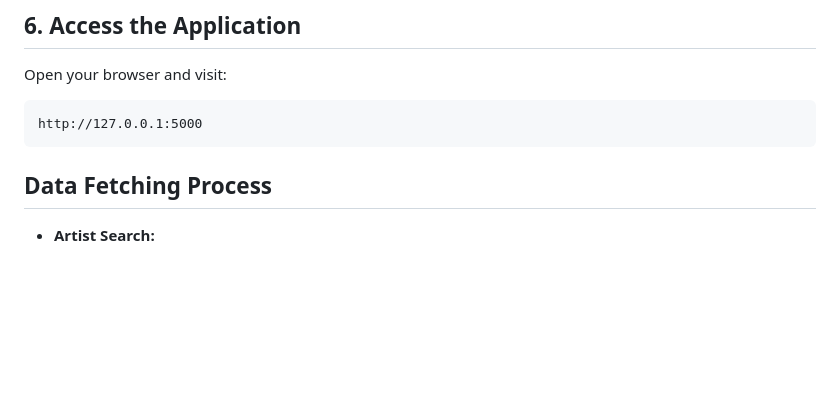
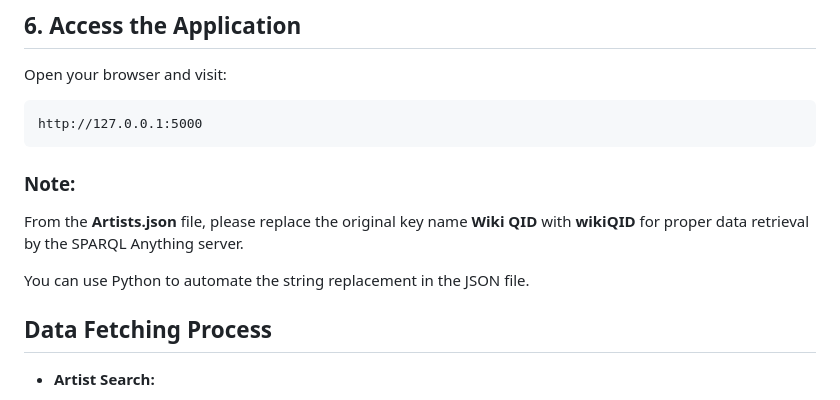
Before and after one commit to eleccrazy/KG_project_with_sparql_anything, a Markdown page: README.md, the part around the change. Rendered like a GitHub page; blank space fills up the shorter version.

Commit message:
Include instruction for changing the key name from Artists.json file

````diff
--- a/README.md
+++ b/README.md
@@ -72,6 +72,10 @@ Open your browser and visit:
 ```
 http://127.0.0.1:5000
 ```
+### Note:
+From the **Artists.json** file, please replace the original key name **Wiki QID** with **wikiQID** for proper data retrieval by the SPARQL Anything server.
+
+You can use Python to automate the string replacement in the JSON file.
 
 ## Data Fetching Process
 
````
